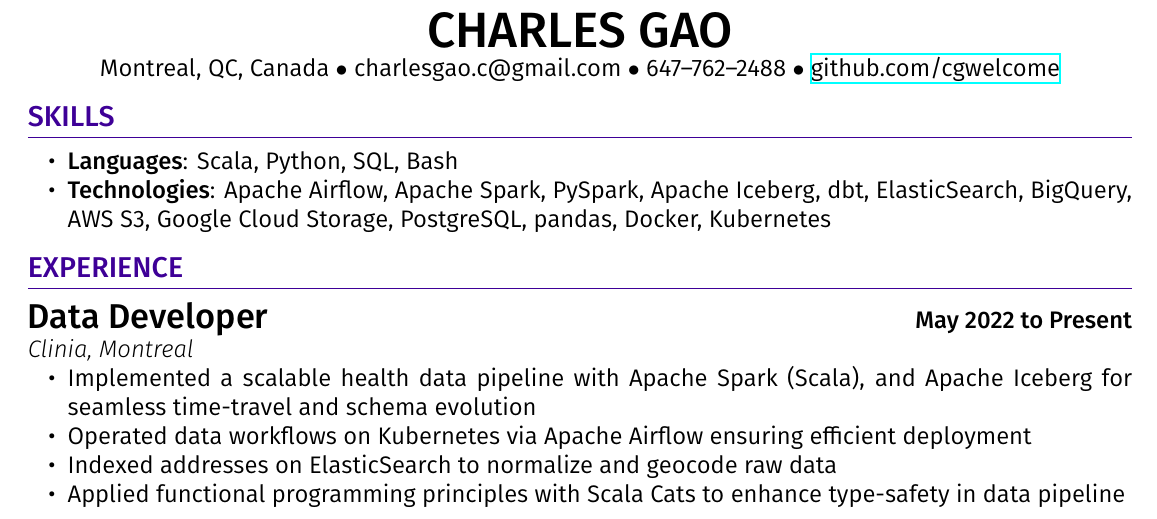
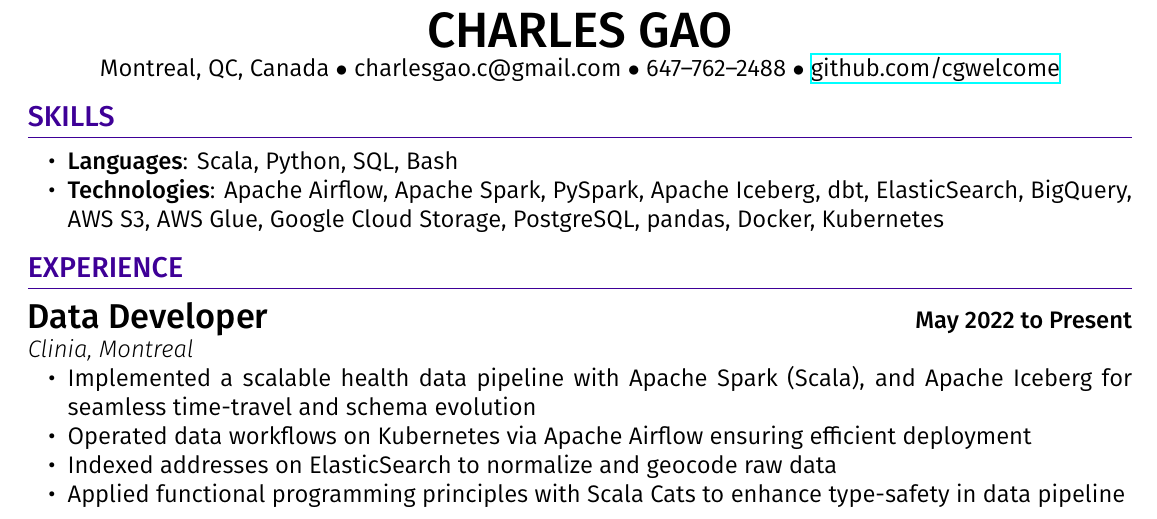
Before and after one commit to cgwelcome/resume, a LaTeX CV (CharlesGaoResume.tex): part of the page, cut so that both start at the same text. Compiled offline with XeLaTeX.

Commit message:
Update 2022-10-19

```diff
--- a/CharlesGaoResume.tex
+++ b/CharlesGaoResume.tex
@@ -42,7 +42,7 @@ $\bullet$ \href{https://github.com/cgwelcome}{github.com/cgwelcome}
 \section*{SKILLS}
 \begin{itemize}
   \item \textbf{Languages}: Scala, Python, SQL, Bash
-  \item \textbf{Technologies}: Apache Airflow, Apache Spark, PySpark, Apache Iceberg, dbt, ElasticSearch, BigQuery, AWS S3, Google Cloud Storage, PostgreSQL, pandas, Docker, Kubernetes
+  \item \textbf{Technologies}: Apache Airflow, Apache Spark, PySpark, Apache Iceberg, dbt, ElasticSearch, BigQuery, AWS S3, AWS Glue, Google Cloud Storage, PostgreSQL, pandas, Docker, Kubernetes
 \end{itemize}
 
 
```
Also changed, not shown: CharlesGaoResume.pdf.
